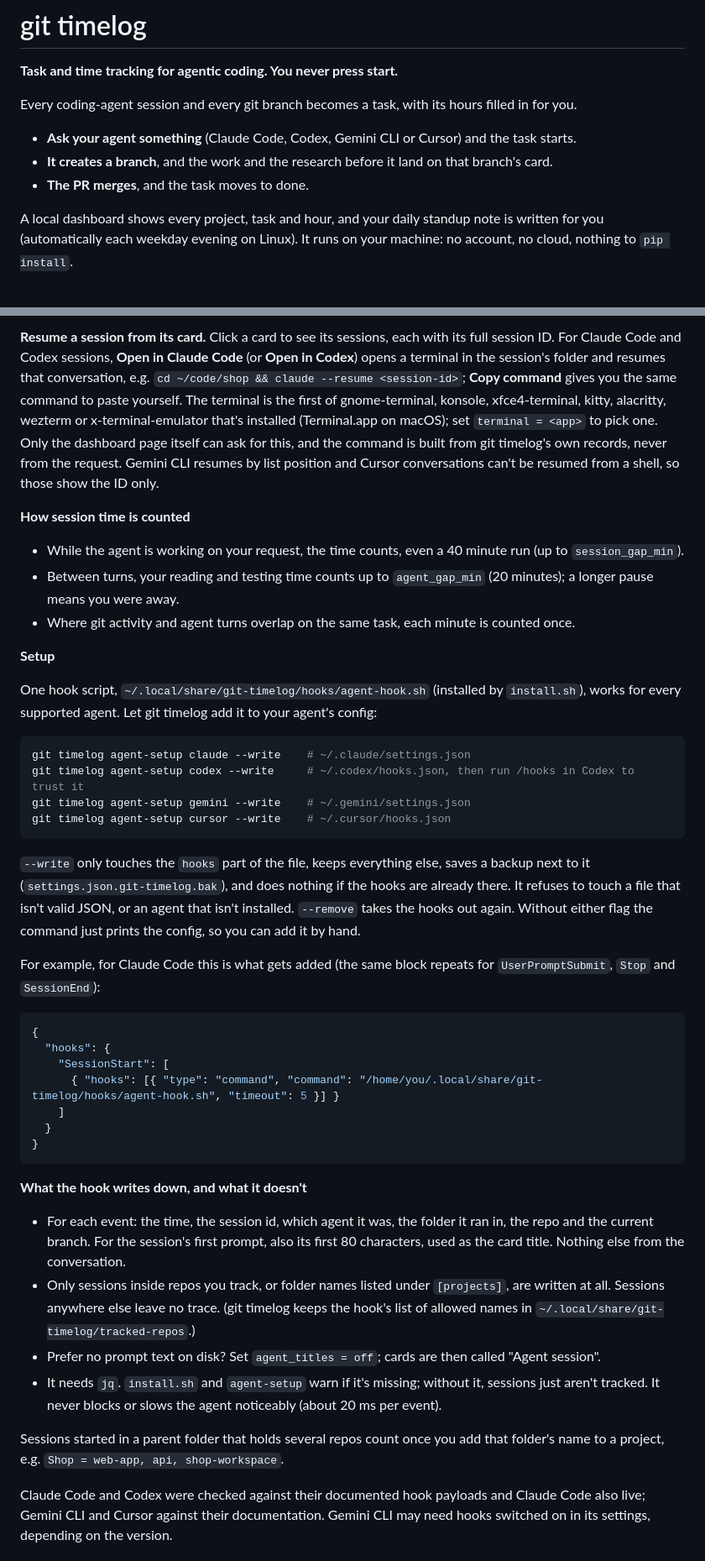
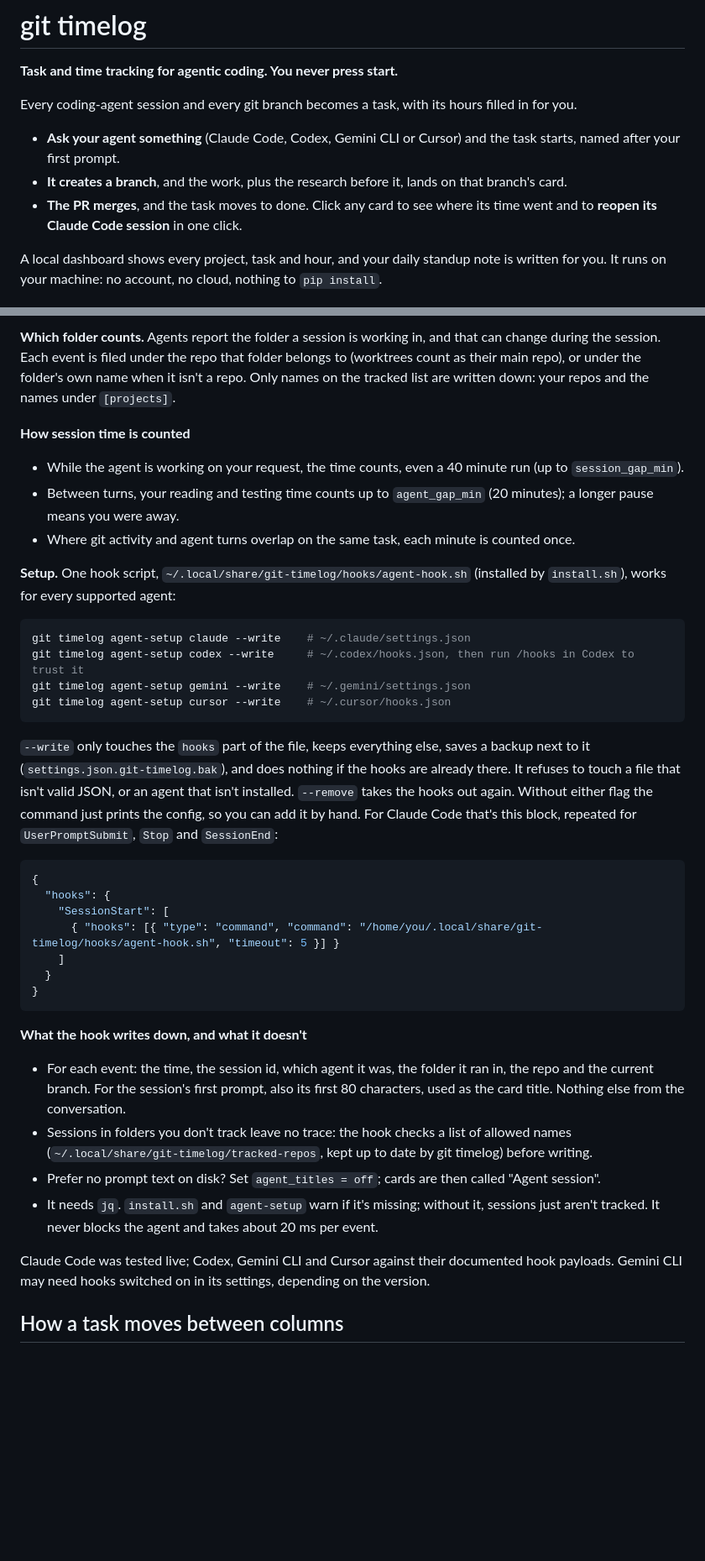
Before and after one commit to tmtony98/git-timelog, a Markdown page: README.md, 2 parts joined by grey strips. Shown at 84% size. Rendered like a GitHub page; blank space fills up the shorter version.

````diff
--- a/README.md
+++ b/README.md
@@ -4,13 +4,14 @@
 
 Every coding-agent session and every git branch becomes a task, with its hours filled in for you.
 
-- **Ask your agent something** (Claude Code, Codex, Gemini CLI or Cursor) and the task starts.
-- **It creates a branch**, and the work and the research before it land on that branch's card.
-- **The PR merges**, and the task moves to done.
+- **Ask your agent something** (Claude Code, Codex, Gemini CLI or Cursor) and the task starts,
+  named after your first prompt.
+- **It creates a branch**, and the work, plus the research before it, lands on that branch's card.
+- **The PR merges**, and the task moves to done. Click any card to see where its time went and
+  to **reopen its Claude Code session** in one click.
 
 A local dashboard shows every project, task and hour, and your daily standup note is written
-for you (automatically each weekday evening on Linux). It runs on your machine: no account,
-no cloud, nothing to `pip install`.
+for you. It runs on your machine: no account, no cloud, nothing to `pip install`.
 
 [![Watch the 30-second launch video](docs/launch-video.jpg)](https://github.com/tmtony98/git-timelog/releases/download/v0.7.0/git-timelog-launch.mp4)
 
@@ -159,13 +132,8 @@ No branch is ever created for you, so there is nothing to clean up afterwards.
 
-**Resume a session from its card.** Click a card to see its sessions, each with its full session
-ID. For Claude Code and Codex sessions, **Open in Claude Code** (or **Open in Codex**) opens a
-terminal in the session's folder and resumes that conversation, e.g.
-`cd ~/code/shop && claude --resume <session-id>`; **Copy command** gives you the same command to
-paste yourself. The terminal is the first of gnome-terminal, konsole, xfce4-terminal, kitty,
-alacritty, wezterm or x-terminal-emulator that's installed (Terminal.app on macOS); set
-`terminal = <app>` to pick one. Only the dashboard page itself can ask for this, and the command
-is built from git timelog's own records, never from the request. Gemini CLI resumes by list
-position and Cursor conversations can't be resumed from a shell, so those show the ID only.
+**Which folder counts.** Agents report the folder a session is working in, and that can change
+during the session. Each event is filed under the repo that folder belongs to (worktrees count as
+their main repo), or under the folder's own name when it isn't a repo. Only names on the tracked
+list are written down: your repos and the names under `[projects]`.
 
 **How session time is counted**
 
@@ -175,10 +143,8 @@ position and Cursor conversations can't be resumed from a shell, so those show t
   longer pause means you were away.
 - Where git activity and agent turns overlap on the same task, each minute is counted once.
 
-**Setup**
-
-One hook script, `~/.local/share/git-timelog/hooks/agent-hook.sh` (installed by
-`install.sh`), works for every supported agent. Let git timelog add it to your agent's config:
+**Setup.** One hook script, `~/.local/share/git-timelog/hooks/agent-hook.sh` (installed by
+`install.sh`), works for every supported agent:
 
 ```sh
 git timelog agent-setup claude --write    # ~/.claude/settings.json
@@ -189,12 +155,10 @@ git timelog agent-setup cursor --write    # ~/.cursor/hooks.json
 
 `--write` only touches the `hooks` part of the file, keeps everything else, saves a backup next
 to it (`settings.json.git-timelog.bak`), and does nothing if the hooks are already there. It
-refuses to touch a file that isn't valid JSON, or an agent that isn't installed.
-`--remove` takes the hooks out again. Without either flag the command just prints the config,
-so you can add it by hand.
-
-For example, for Claude Code this is what gets added (the same block repeats for
-`UserPromptSubmit`, `Stop` and `SessionEnd`):
+refuses to touch a file that isn't valid JSON, or an agent that isn't installed. `--remove`
+takes the hooks out again. Without either flag the command just prints the config, so you can
+add it by hand. For Claude Code that's this block, repeated for `UserPromptSubmit`, `Stop` and
+`SessionEnd`:
 
 ```json
 {
@@ -208,21 +172,17 @@ For example, for Claude Code this is what gets added (the same block repeats for
 
 **What the hook writes down, and what it doesn't**
 
-- For each event: the time, the session id, which agent it was, the folder it ran in, the repo and
-  the current branch. For the session's
-  first prompt, also its first 80 characters, used as the card title. Nothing else from the
-  conversation.
-- Only sessions inside repos you track, or folder names listed under `[projects]`, are written
-  at all. Sessions anywhere else leave no trace. (git timelog keeps the hook's list of allowed
-  names in `~/.local/share/git-timelog/tracked-repos`.)
+- For each event: the time, the session id, which agent it was, the folder it ran in, the repo
+  and the current branch. For the session's first prompt, also its first 80 characters, used as
+  the card title. Nothing else from the conversation.
+- Sessions in folders you don't track leave no trace: the hook checks a list of allowed names
+  (`~/.local/share/git-timelog/tracked-repos`, kept up to date by git timelog) before writing.
 - Prefer no prompt text on disk? Set `agent_titles = off`; cards are then called "Agent session".
 - It needs `jq`. `install.sh` and `agent-setup` warn if it's missing; without it, sessions just
-  aren't tracked. It never blocks or slows the agent noticeably (about 20 ms per event).
+  aren't tracked. It never blocks the agent and takes about 20 ms per event.
 
-Sessions started in a parent folder that holds several repos count once you add that folder's
-name to a project, e.g. `Shop = web-app, api, shop-workspace`.
+Claude Code was tested live; Codex, Gemini CLI and Cursor against their documented hook
+payloads. Gemini CLI may need hooks switched on in its settings, depending on the version.
 
-Claude Code and Codex were checked against their documented hook payloads and Claude Code
-also live; Gemini CLI and Cursor against their documentation. Gemini CLI may need hooks
-switched on in its settings, depending on the version.
+## How a task moves between columns
 
````
Also changed, not shown: other parts of README.md (+157 -145 lines).
